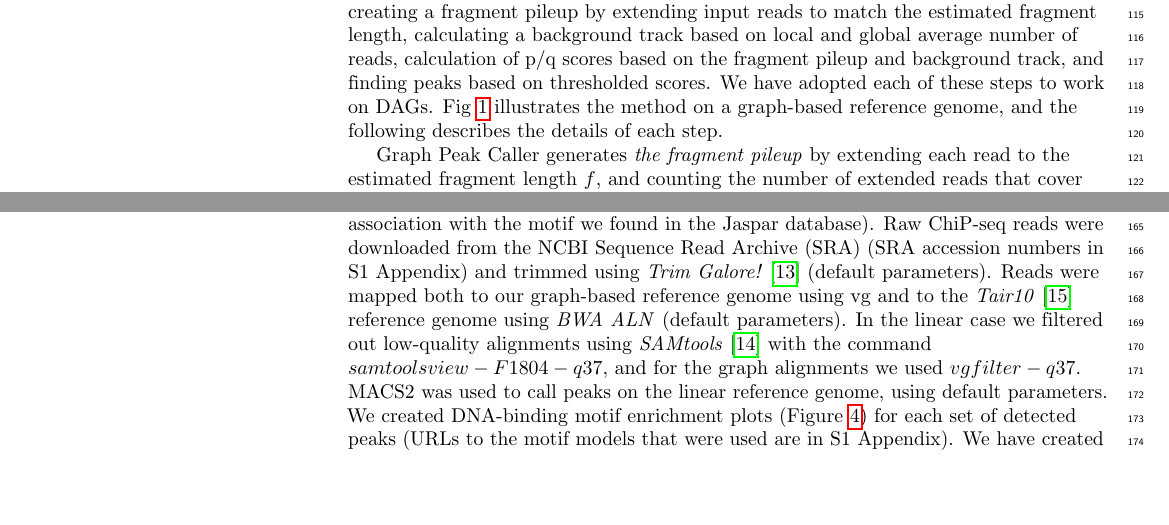
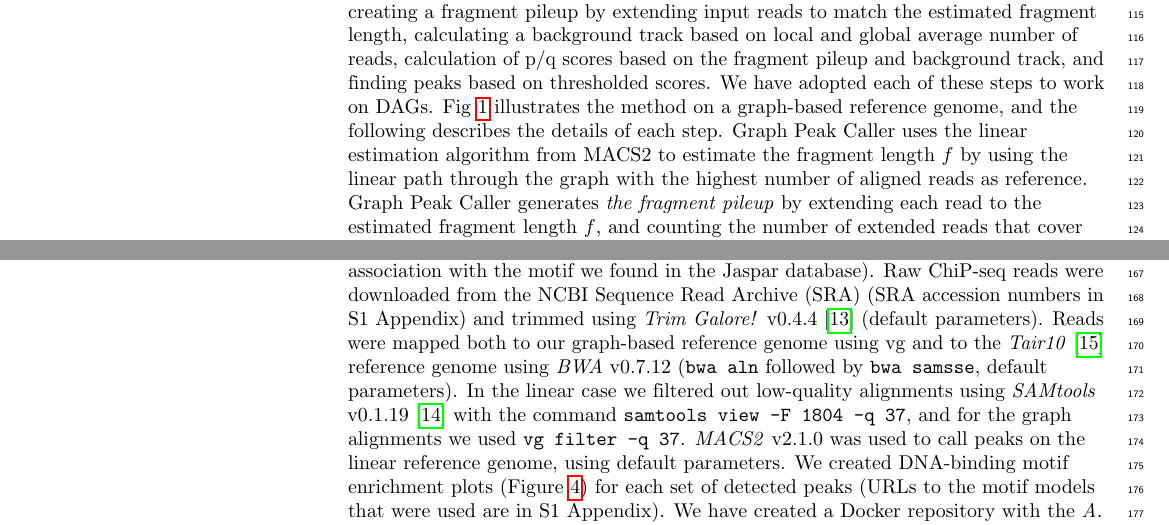
Before and after one commit to uio-bmi/graph_peak_caller_paper, a LaTeX document (graph_peak_caller.tex): two parts of pages 7 and 8 of 10, joined at a grey line, cut so that both start at the same text, the shorter picture padded with empty space. Compiled offline with pdfLaTeX.

Commit message:
small changes

```diff
--- a/graph_peak_caller.tex
+++ b/graph_peak_caller.tex
@@ -82,6 +82,8 @@
 \usepackage{booktabs}
 \usepackage{tabularx}
 \usepackage{floatrow}
+\usepackage{listings}
+\lstset{language=bash}
 \newcolumntype{b}{>{\hsize=.49\hsize}X}
 \newcolumntype{c}{>{\hsize=1.2\hsize}X}
 \newcolumntype{d}{>{\hsize=1.5\hsize}X}
@@ -371,7 +373,7 @@ We believe that our peak caller represents an important step towards creating a
 \section*{Methods}
 \subsection*{Peak calling}
 Our approach to graph-based peak calling is implemented in an open source Python 3 package, \emph{Graph Peak Caller}. Graph Peak Caller was developed by extending the methodologies and concepts from MACS2 to directed acyclic graphs (DAGs). The MACS2 algorithm can be divided into five steps: estimating the fragment length, creating a fragment pileup by extending input reads to match the estimated fragment length, calculating a background track based on local and global average number of reads, calculation of p/q scores based on the fragment pileup and background track, and finding peaks based on thresholded scores. We have adopted each of these steps to work on DAGs. Fig~\ref{overview_figure} illustrates the method on a graph-based reference genome, and the following describes the details of each step.
-
+Graph Peak Caller uses the linear estimation algorithm from MACS2 to estimate the fragment length $f$ by using the linear path through the graph with the highest number of aligned reads as reference.
 Graph Peak Caller generates \emph{the fragment pileup} by extending each read to the estimated fragment length $f$, and counting the number of extended reads that cover each base pair in the graph. For a single read with length $r$, the extension is done by including all possible paths of length $f-r$ in the graph that start at the read’s end position.
 The background track is an estimate of the expected number of reads mapping to each position in the reference. This is, for a given position in the reference, estimated by measuring the amount of reads mapping in the “neighbourhood” of that position. The reads can either be the input reads or a set of control reads . On a linear reference genome, the background track is simply estimated by taking the average pileup count in a local window around each base pair. This is less trivial to do on a graph-based reference genome, since the concept of neighborhood is not as well defined. We solve this problem by projecting the graph onto a single linear path where parallel paths are projected to the same position on the linear path. This allows us to perform background track estimation much the same way as MACS2 does, using a linear reference, and then projecting the resulting track back to the graph again. If control reads are used to generate the background track, the background track is scaled with the ratio of control reads to input reads.
 
@@ -385,10 +387,10 @@ For each subgraph, Graph Peak Caller can also report an “alternative” peak i
 To test our peak caller, we used \emph{vg}~\cite{vg} to create a whole genome \emph{Arabidopsis thaliana} reference graph by using variants from The 1001 Genomes Project.
 We selected all transcription factors listed in the transcription factor database of \emph{Expresso}~\cite{expresso} that also had a motif in the \emph{Jaspar} database of transcription factor binding profiles~\cite{jaspar}, resulting in a set of 5 transcription factors: ERF115, SEP3, AP1, SOC1, and PI.
 (Two transcription factors, SVP and ATAF1, were omitted due to invalid fastq files. AP2 and AP3 were omitted based on their close relatedness to AP1. Also, PIF3 was omitted since neither the detected binding events by Graph Peak Caller nor MACS2 had any association with the motif we found in the Jaspar database).
-Raw ChiP-seq reads were downloaded from the NCBI Sequence Read Archive (SRA) (SRA accession numbers in S1 Appendix) and trimmed using \emph{Trim Galore!}~\cite{trim_galore} (default parameters).
-Reads were mapped both to our graph-based reference genome using vg and to the \emph{Tair10}~\cite{tair} reference genome using \emph{BWA ALN} (default parameters).
-In the linear case we filtered out low-quality alignments using \emph{SAMtools}~\cite{samtools} with the command $samtools view -F 1804 -q 37$, and for the graph alignments we used $vg filter -q 37$.
-MACS2 was used to call peaks on the linear reference genome, using default parameters. We created DNA-binding motif enrichment plots (Figure~\ref{motif_plots}) for each set of detected peaks (URLs to the motif models that were used are in S1 Appendix). We have created a Docker repository with the \emph{A. thaliana} graph-based reference genome, Graph Peak Caller, vg and all other software and scripts used to generate the results in this article. A simple guide on how to re-run the experiments can be found in the Github repository for Graph Peak Caller.
+Raw ChiP-seq reads were downloaded from the NCBI Sequence Read Archive (SRA) (SRA accession numbers in S1 Appendix) and trimmed using \emph{Trim Galore!} v0.4.4~\cite{trim_galore} (default parameters).
+Reads were mapped both to our graph-based reference genome using vg and to the \emph{Tair10}~\cite{tair} reference genome using \emph{BWA} v0.7.12 (\texttt{bwa aln} followed by \texttt{bwa samsse}, default parameters).
+In the linear case we filtered out low-quality alignments using \emph{SAMtools} v0.1.19~\cite{samtools} with the command \texttt{samtools view -F 1804 -q 37}, and for the graph alignments we used \texttt{vg filter -q 37}.
+\emph{MACS2} v2.1.0 was used to call peaks on the linear reference genome, using default parameters. We created DNA-binding motif enrichment plots (Figure~\ref{motif_plots}) for each set of detected peaks (URLs to the motif models that were used are in S1 Appendix). We have created a Docker repository with the \emph{A. thaliana} graph-based reference genome, Graph Peak Caller, vg and all other software and scripts used to generate the results in this article. A simple guide on how to re-run the experiments can be found in the Github repository for Graph Peak Caller.
 
 \section*{Conclusion}
 We have developed Graph Peak Caller, a tool for performing peak calling from ChIP-seq reads mapped to a graph-based reference genome. Graph Peak Caller is based on the same principles as MACS2. We have validated our approach by using both Graph Peak Caller and MACS2 to call peaks using ChIP-seq datasets on \emph{A. thaliana}, showing that the peaks found by Graph Peak Caller in general are more enriched for DNA-binding motifs than those found by MACS2 on a linear reference genome. Graph Peak Caller is also able to provide candidates for differentially expressed peaks, and together with \emph{vg} it provides a first method for doing peak calling on graph-based reference genomes.
```
